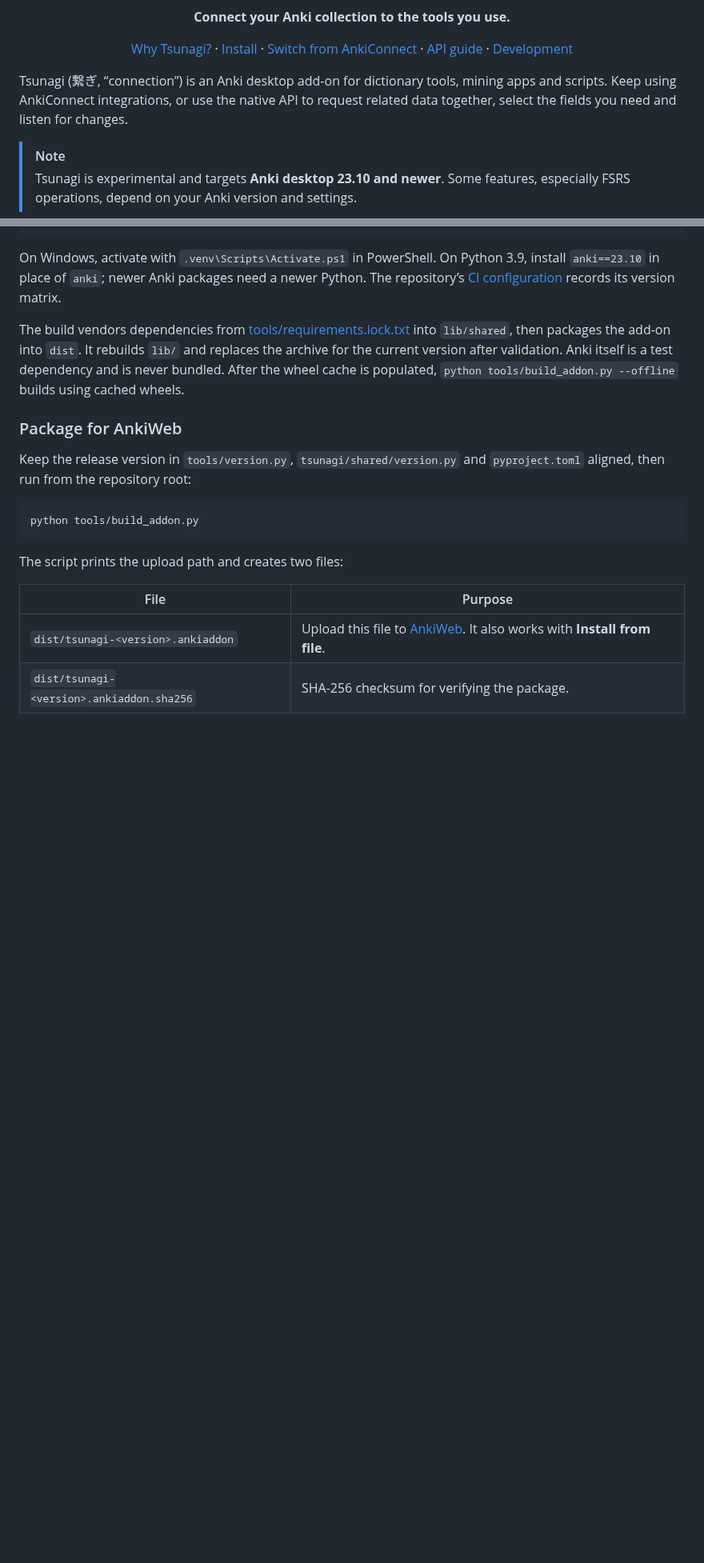
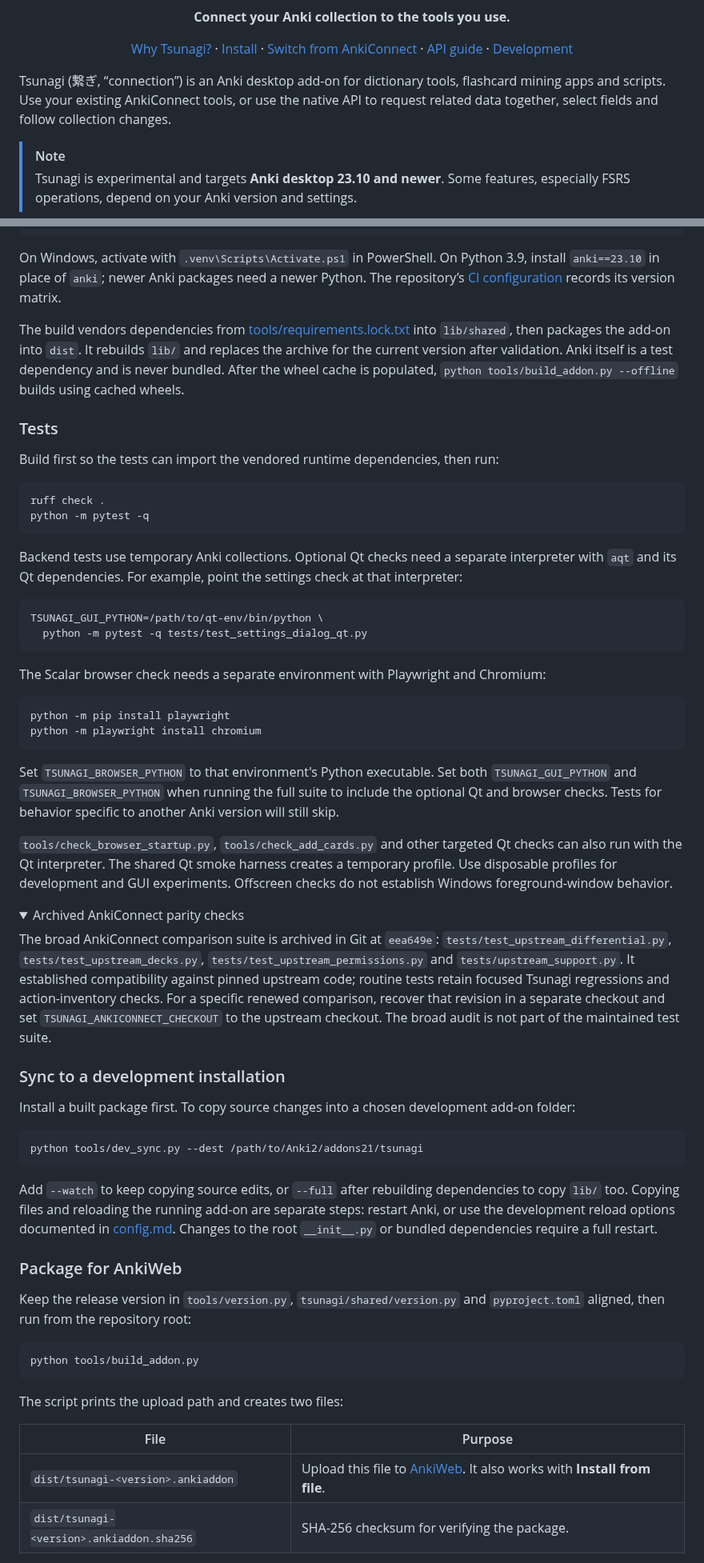
Before and after one commit to mcgrizzz/Tsunagi, a Markdown page: README.md, 2 parts joined by grey strips. Shown at 80% size. GitHub-like rendering; folded sections open; blank space fills up the shorter version.

````diff
--- a/README.md
+++ b/README.md
@@ -8,9 +8,10 @@
   <a href="#developing-tsunagi">Development</a>
 </p>
 
-Tsunagi (繋ぎ, “connection”) is an Anki desktop add-on for dictionary tools, mining
-apps and scripts. Keep using AnkiConnect integrations, or use the native API to
-request related data together, select the fields you need and listen for changes.
+Tsunagi (繋ぎ, “connection”) is an Anki desktop add-on for dictionary tools,
+flashcard mining apps and scripts. Use your existing AnkiConnect tools, or use the
+native API to request related data together, select fields and follow collection
+changes.
 
 > [!NOTE]
 > Tsunagi is experimental and targets **Anki desktop 23.10 and newer**. Some
@@ -319,6 +332,68 @@ replaces the archive for the current version after validation. Anki itself is a
 dependency and is never bundled. After the wheel cache is populated,
 `python tools/build_addon.py --offline` builds using cached wheels.
 
+### Tests
+
+Build first so the tests can import the vendored runtime dependencies, then run:
+
+```sh
+ruff check .
+python -m pytest -q
+```
+
+Backend tests use temporary Anki collections. Optional Qt checks need a separate
+interpreter with `aqt` and its Qt dependencies. For example, point the settings
+check at that interpreter:
+
+```sh
+TSUNAGI_GUI_PYTHON=/path/to/qt-env/bin/python \
+  python -m pytest -q tests/test_settings_dialog_qt.py
+```
+
+The Scalar browser check needs a separate environment with Playwright and Chromium:
+
+```sh
+python -m pip install playwright
+python -m playwright install chromium
+```
+
+Set `TSUNAGI_BROWSER_PYTHON` to that environment's Python executable. Set both
+`TSUNAGI_GUI_PYTHON` and `TSUNAGI_BROWSER_PYTHON` when running the full suite to
+include the optional Qt and browser checks. Tests for behavior specific to another
+Anki version will still skip.
+
+`tools/check_browser_startup.py`, `tools/check_add_cards.py` and other targeted
+Qt checks can also run with the Qt interpreter. The shared Qt smoke harness creates
+a temporary profile. Use disposable profiles for development and GUI experiments.
+Offscreen checks do not establish Windows foreground-window behavior.
+
+<details>
+<summary>Archived AnkiConnect parity checks</summary>
+
+The broad AnkiConnect comparison suite is archived in Git at `eea649e`:
+`tests/test_upstream_differential.py`, `tests/test_upstream_decks.py`,
+`tests/test_upstream_permissions.py` and `tests/upstream_support.py`. It established
+compatibility against pinned upstream code; routine tests retain focused Tsunagi
+regressions and action-inventory checks. For a specific renewed comparison, recover
+that revision in a separate checkout and set `TSUNAGI_ANKICONNECT_CHECKOUT` to the
+upstream checkout. The broad audit is not part of the maintained test suite.
+
+</details>
+
+### Sync to a development installation
+
+Install a built package first. To copy source changes into a chosen development
+add-on folder:
+
+```sh
+python tools/dev_sync.py --dest /path/to/Anki2/addons21/tsunagi
+```
+
+Add `--watch` to keep copying source edits, or `--full` after rebuilding dependencies
+to copy `lib/` too. Copying files and reloading the running add-on are separate steps:
+restart Anki, or use the development reload options documented in [config.md](config.md).
+Changes to the root `__init__.py` or bundled dependencies require a full restart.
+
 ### Package for AnkiWeb
 
 Keep the release version in `tools/version.py`, `tsunagi/shared/version.py` and
````
Also changed, not shown: other parts of README.md (+29 -74 lines).
